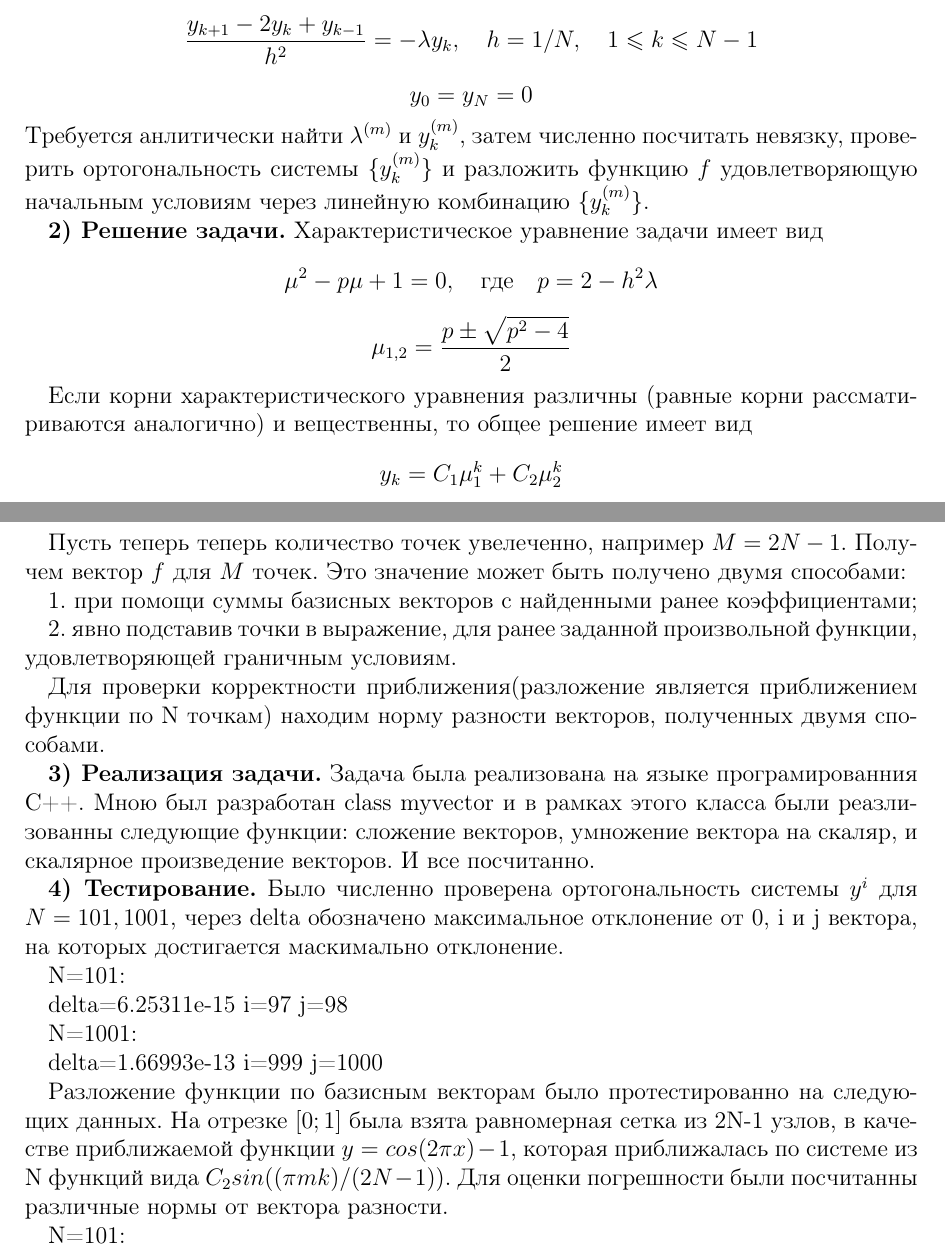
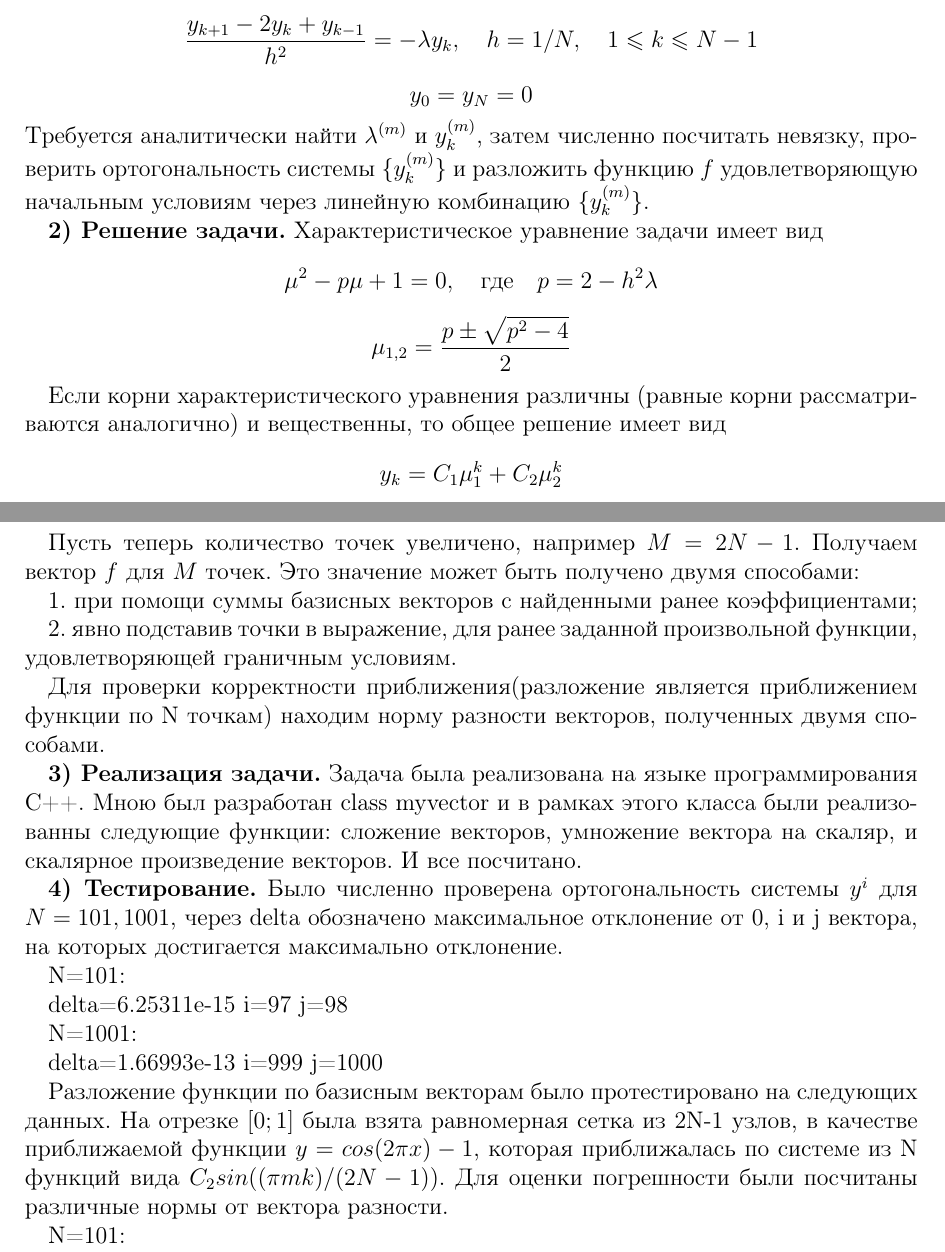
Before and after one commit to georgearthurorwell/numerical_method_1, a LaTeX document (Отчет/Отчет Чмы.tex): two parts of pages 2 and 3 of 3, joined at a grey line, cut so that both start at the same text. Compiled offline with pdfLaTeX.

Commit message:
fix report

```diff
--- a/Отчет/Отчет Чмы.tex
+++ b/Отчет/Отчет Чмы.tex
@@ -24,14 +24,14 @@
 Имеем разностное уравнение
 $$\dfrac{y_{k+1}-2y_{k}+y_{k-1}}{h^2}=-\lambda y_k, \quad h=1/N, \quad 1 \leqslant k \leqslant N-1$$
 $$y_0=y_N=0$$
-Требуется анлитически найти $\lambda^{(m)}$ и $y_k^{(m)}$, затем численно посчитать невязку, проверить ортогональность системы $\{y_k^{(m)}\}$ и разложить функцию $f$ удовлетворяющую начальным условиям через линейную комбинацию $\{y_k^{(m)}\}$.
+Требуется аналитически найти $\lambda^{(m)}$ и $y_k^{(m)}$, затем численно посчитать невязку, проверить ортогональность системы $\{y_k^{(m)}\}$ и разложить функцию $f$ удовлетворяющую начальным условиям через линейную комбинацию $\{y_k^{(m)}\}$.
 
 \textbf{2) Решение задачи.}
 Характеристическое уравнение задачи имеет вид
 $$\mu^2 - p\mu + 1 = 0, \quad \text{где} \quad  p=2 - h^2 \lambda$$
 $$\mu_{1,2} = \dfrac{p \pm \sqrt{p^2 - 4}}{2}$$
 
-Если корни характеристического уравнения различны (равные корни рассматириваются аналогично) и вещественны, то общее решение имеет вид $$y_k = C_1 \mu_1^k + C_2 \mu_2^k$$ откуда из краевых условий получаем $$C_1 + C_2 = 0, \   C_1 \mu_1^N + C_2 \mu_2^N = 0 $$ откуда следует, что $y_k = C_1 \mu_1^N - C_1 \mu_1^N = 0$. Так как $\mu_1 \neq \mu_2$, то $C_1 = C_2 = 0$.
+Если корни характеристического уравнения различны (равные корни рассматриваются аналогично) и вещественны, то общее решение имеет вид $$y_k = C_1 \mu_1^k + C_2 \mu_2^k$$ откуда из краевых условий получаем $$C_1 + C_2 = 0, \  C_1 \mu_1^N + C_2 \mu_2^N = 0 $$ откуда следует, что $y_k = C_1 \mu_1^N - C_1 \mu_1^N = 0$. Так как $\mu_1 \neq \mu_2$, то $C_1 = C_2 = 0$.
 
 Поэтому следует рассматривать случай комплексно-сопряженных корней $\mu_{1,2} = cos\phi + isin\phi$. Тогда общее решение задачи имеет вид
 
@@ -49,7 +49,7 @@ $$y_k^{(m)} = C_2 sin \dfrac{\pi m k}{N} $$
 
 Рассмотрим произвольную функцию, удовлетворяющую граничным условиям. Подставляя в функцию значения $hk$,$k=0,1, \dots ,N$ получаем вектор f и находим его разложение в базисе ${y^i}$. В пространстве со скалярным произведением $\sum_{k=1}^{N-1} v_i u_i h + 0.5h[v_0 u_0+v_N u_N]$, $y^i$ образуют ортонормированный базис. Имеем $f = \sum_{i=1}^{N-1} d_i y^i $, где $d_i = (f,y^i)$.
 
-Пусть теперь теперь количество точек увелеченно, например $M = 2N-1$. Получем вектор $f$ для $M$ точек. Это значение может быть получено двумя способами:
+Пусть теперь количество точек увеличено, например $M = 2N-1$. Получаем вектор $f$ для $M$ точек. Это значение может быть получено двумя способами:
 
 1. при помощи суммы базисных векторов с найденными ранее коэффициентами;
 
@@ -58,10 +58,10 @@ $$y_k^{(m)} = C_2 sin \dfrac{\pi m k}{N} $$
 Для проверки корректности приближения(разложение является приближением функции по N точкам) находим норму разности векторов, полученных двумя способами.
 
 \textbf{3) Реализация задачи.}
-Задача была реализована на языке програмированния С++. Мною был разработан class myvector и в рамках этого класса были реазлизованны следующие функции: сложение векторов, умножение вектора на скаляр, и скалярное произведение векторов. И все посчитанно.
+Задача была реализована на языке программирования С++. Мною был разработан class myvector и в рамках этого класса были реализованны следующие функции: сложение векторов, умножение вектора на скаляр, и скалярное произведение векторов. И все посчитано.
 
 \textbf{4) Тестирование.}
-Было численно проверена ортогональность системы $y^i$ для $N=101,1001$, через delta обозначено максимальное отклонение от 0, i и j вектора, на которых достигается маскимально отклонение.
+Было численно проверена ортогональность системы $y^i$ для $N=101,1001$, через delta обозначено максимальное отклонение от 0, i и j вектора, на которых достигается максимально отклонение.
 
 N=101:
 
@@ -71,7 +71,7 @@ N=1001:
 
 delta=1.66993e-13 i=999 j=1000
 
-Разложение функции по базисным векторам было протестированно на следующих данных. На отрезке $[0;1]$ была взята равномерная сетка из 2N-1 узлов, в качестве приближаемой функции $y=cos(2\pi x) - 1$, которая приближалась по системе из N функций вида $C_2 sin ((\pi m k)/(2N-1))$. Для оценки погрешности были посчитанны различные нормы от вектора разности.
+Разложение функции по базисным векторам было протестировано на следующих данных. На отрезке $[0;1]$ была взята равномерная сетка из 2N-1 узлов, в качестве приближаемой функции $y=cos(2\pi x) - 1$, которая приближалась по системе из N функций вида $C_2 sin ((\pi m k)/(2N-1))$. Для оценки погрешности были посчитаны различные нормы от вектора разности.
 
 N=101:
 
```
Also changed, not shown: Отчет/Отчет.pdf.
